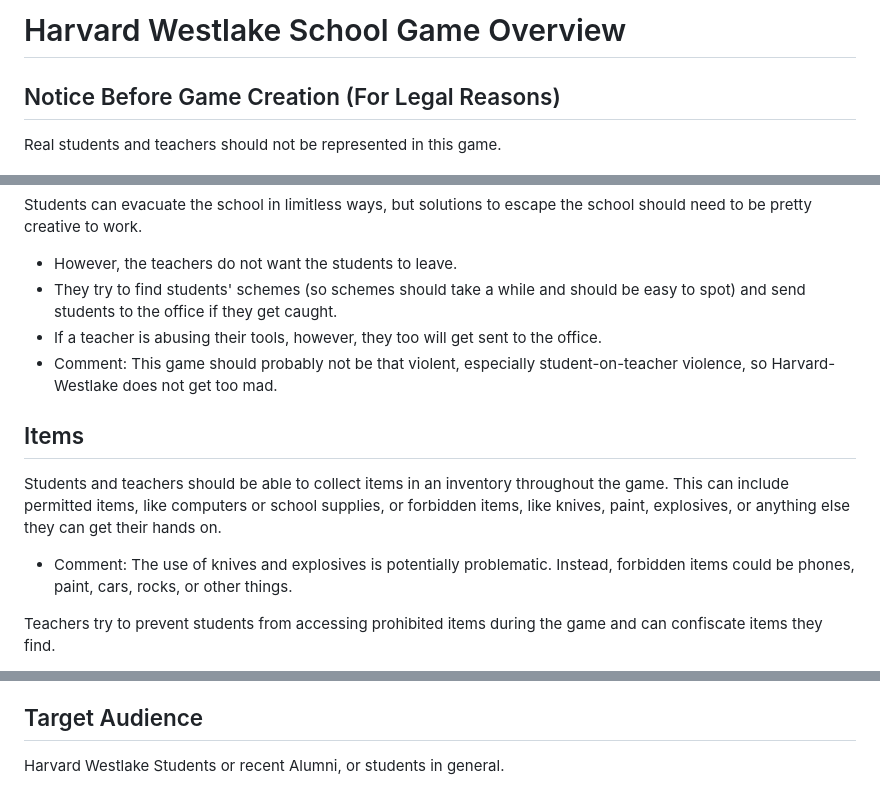
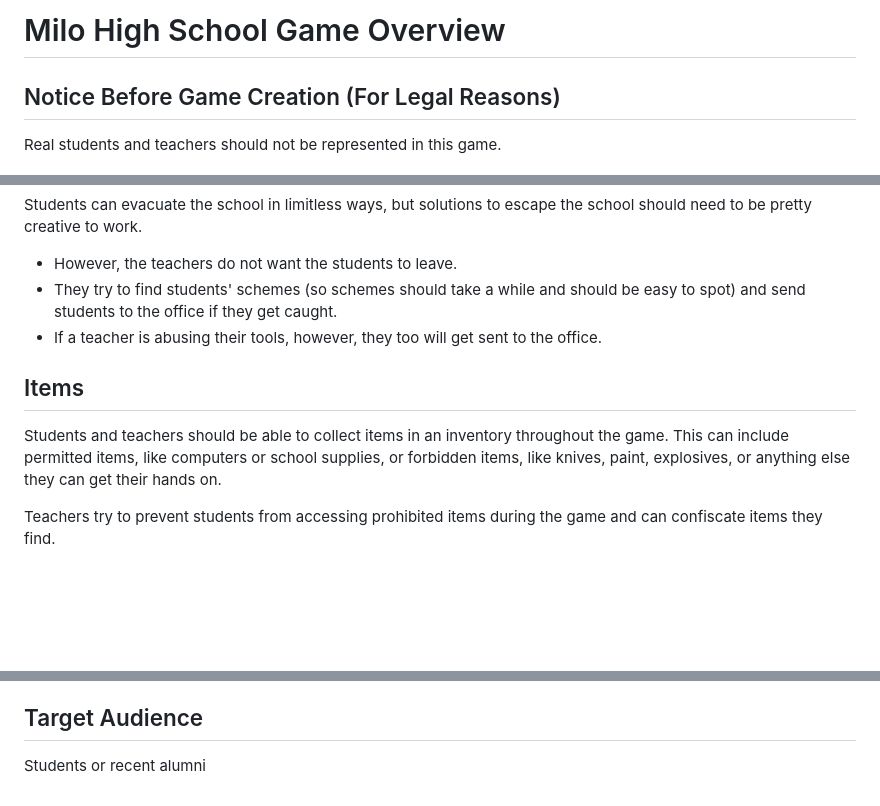
Before and after one commit to MiloMessinger/HarvardWestlakeGame, a Markdown page: design.md, 3 parts joined by grey strips. Drawn GitHub-style; blank space fills up the shorter version.

Commit message:
Finished modifcation from design review

```diff
--- a/design.md
+++ b/design.md
@@ -1,4 +1,4 @@
-# Harvard Westlake School Game Overview
+# Milo High School Game Overview
 
 ## Notice Before Game Creation (For Legal Reasons)
 Real students and teachers should not be represented in this game.
@@ -14,12 +14,9 @@ Students can evacuate the school in limitless ways, but solutions to escape the
 - However, the teachers do not want the students to leave.
 - They try to find students' schemes (so schemes should take a while and should be easy to spot) and send students to the office if they get caught.
 - If a teacher is abusing their tools, however, they too will get sent to the office.
-- <span style="color:red">Comment: This game should probably not be that violent, especially student-on-teacher violence, so Harvard-Westlake does not get too mad.</span>
 
 ## Items
 Students and teachers should be able to collect items in an inventory throughout the game. This can include permitted items, like computers or school supplies, or forbidden items, like knives, paint, explosives, or anything else they can get their hands on.
-
-- <span style="color:red">Comment: The use of knives and explosives is potentially problematic. Instead, forbidden items could be phones, paint, cars, rocks, or other things.</span>
 
 Teachers try to prevent students from accessing prohibited items during the game and can confiscate items they find.
 
@@ -94,4 +90,4 @@ This game will be a 2D pixelated game with bland colors, but interactions with t
 The game aims to give players a chance to do things they've always imagined doing (like blowing up the school) with no real-life consequences. It will be a fun, competitive multiplayer game where people have to be sneaky, creative, and dramatic to win.
 
 ## Target Audience
-Harvard Westlake Students or recent Alumni, or students in general.
+Students or recent alumni
```
Also changed, not shown: other parts of design.md (+0 -1 lines).
